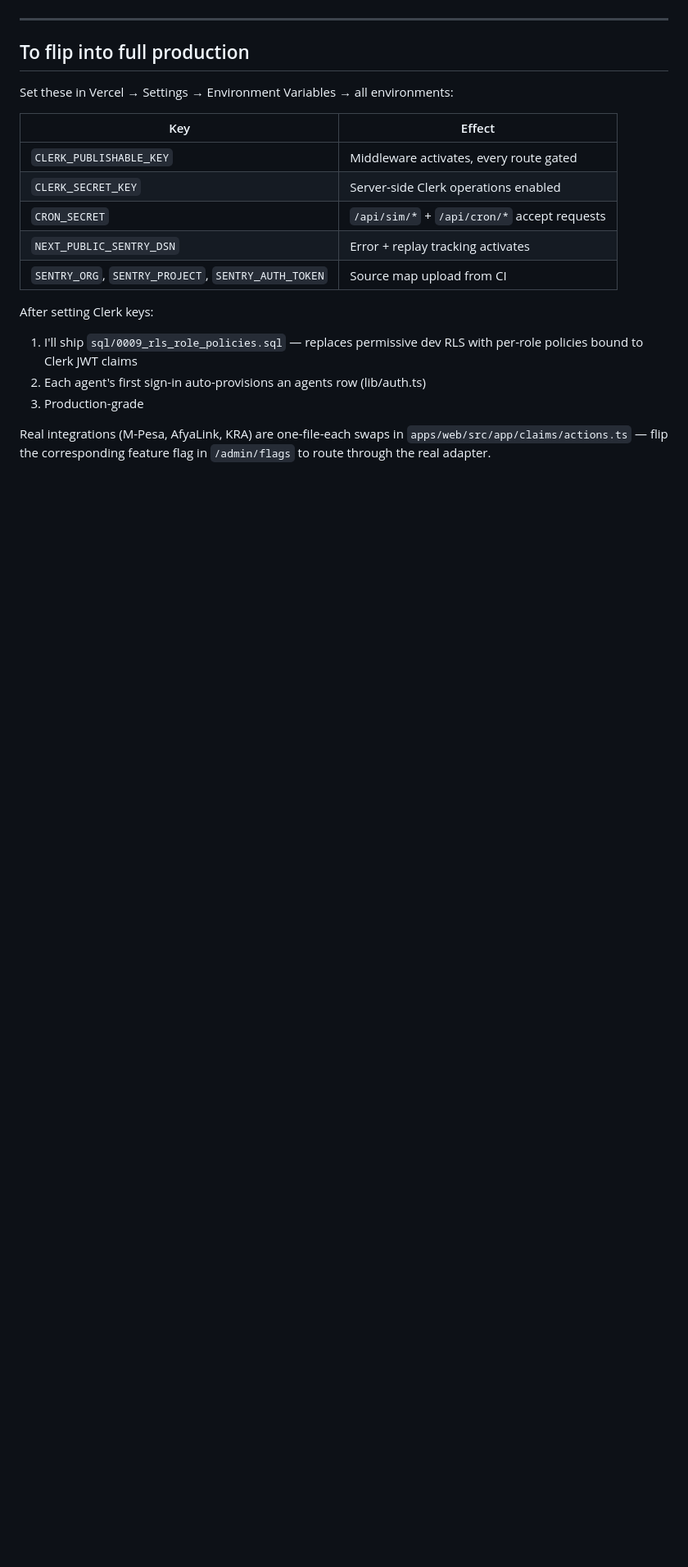
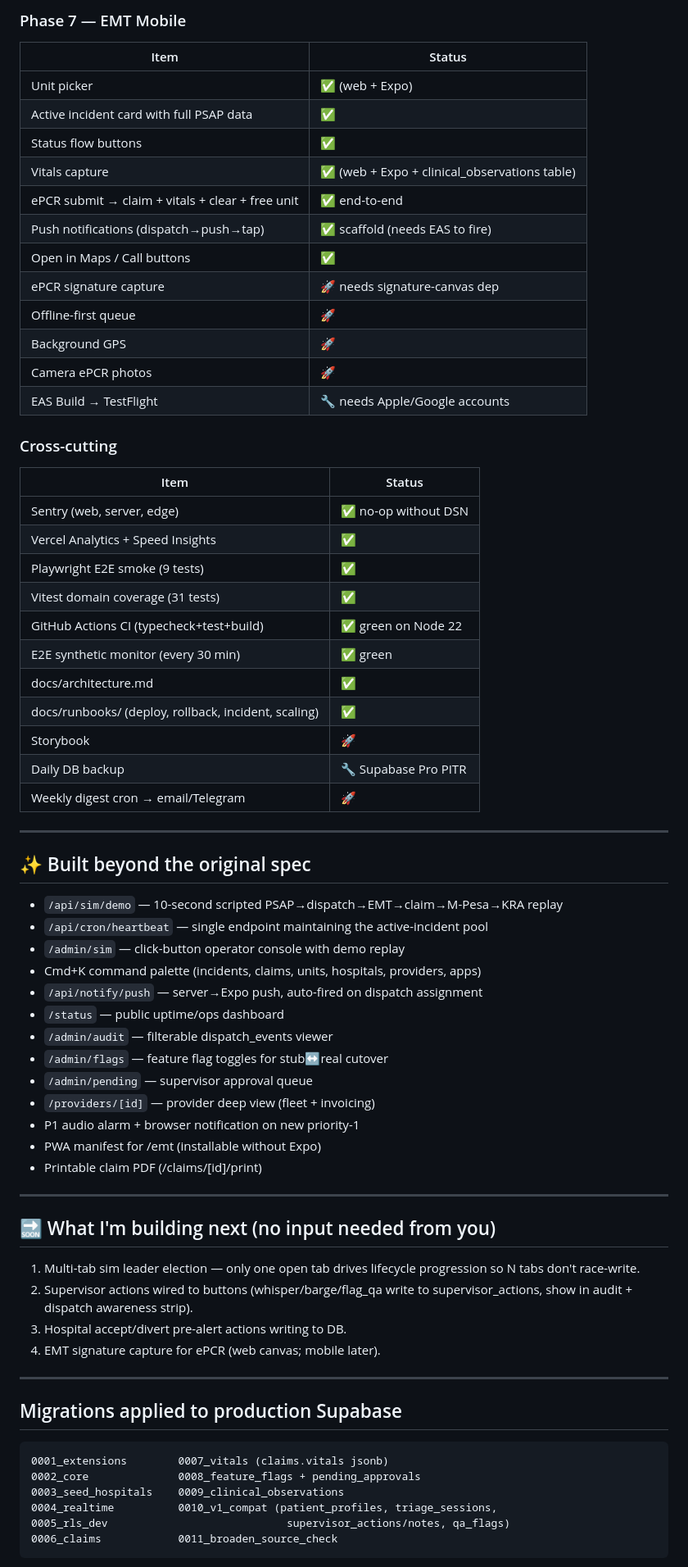
Before and after one commit to tqtwaha/sha-nadc-platform, a Markdown page: docs/TRACKER.md, the part around one of its changes. Shown at 82% size. Rendered like a GitHub page; blank space fills up the shorter version.

````diff
--- a/docs/TRACKER.md
+++ b/docs/TRACKER.md
@@ -162,24 +100,73 @@ Both served by v1 HTML prototypes via /public/legacy/. v2 React backs detail pag
+### Phase 7 — EMT Mobile
+| Item | Status |
+|---|---|
+| Unit picker | ✅ (web + Expo) |
+| Active incident card with full PSAP data | ✅ |
+| Status flow buttons | ✅ |
+| Vitals capture | ✅ (web + Expo + clinical_observations table) |
+| ePCR submit → claim + vitals + clear + free unit | ✅ end-to-end |
+| Push notifications (dispatch→push→tap) | ✅ scaffold (needs EAS to fire) |
+| Open in Maps / Call buttons | ✅ |
+| ePCR signature capture | 🚀 needs signature-canvas dep |
+| Offline-first queue | 🚀 |
+| Background GPS | 🚀 |
+| Camera ePCR photos | 🚀 |
+| EAS Build → TestFlight | 🔧 needs Apple/Google accounts |
+
+### Cross-cutting
+| Item | Status |
+|---|---|
+| Sentry (web, server, edge) | ✅ no-op without DSN |
+| Vercel Analytics + Speed Insights | ✅ |
+| Playwright E2E smoke (9 tests) | ✅ |
+| Vitest domain coverage (31 tests) | ✅ |
+| GitHub Actions CI (typecheck+test+build) | ✅ green on Node 22 |
+| E2E synthetic monitor (every 30 min) | ✅ green |
+| docs/architecture.md | ✅ |
+| docs/runbooks/ (deploy, rollback, incident, scaling) | ✅ |
+| Storybook | 🚀 |
+| Daily DB backup | 🔧 Supabase Pro PITR |
+| Weekly digest cron → email/Telegram | 🚀 |
 
 ---
 
-## To flip into full production
+## ✨ Built beyond the original spec
 
-Set these in Vercel → Settings → Environment Variables → all environments:
+- `/api/sim/demo` — 10-second scripted PSAP→dispatch→EMT→claim→M-Pesa→KRA replay
+- `/api/cron/heartbeat` — single endpoint maintaining the active-incident pool
+- `/admin/sim` — click-button operator console with demo replay
+- Cmd+K command palette (incidents, claims, units, hospitals, providers, apps)
+- `/api/notify/push` — server→Expo push, auto-fired on dispatch assignment
+- `/status` — public uptime/ops dashboard
+- `/admin/audit` — filterable dispatch_events viewer
+- `/admin/flags` — feature flag toggles for stub↔real cutover
+- `/admin/pending` — supervisor approval queue
+- `/providers/[id]` — provider deep view (fleet + invoicing)
+- P1 audio alarm + browser notification on new priority-1
+- PWA manifest for /emt (installable without Expo)
+- Printable claim PDF (/claims/[id]/print)
 
-| Key | Effect |
-|---|---|
-| `CLERK_PUBLISHABLE_KEY` | Middleware activates, every route gated |
-| `CLERK_SECRET_KEY` | Server-side Clerk operations enabled |
-| `CRON_SECRET` | `/api/sim/*` + `/api/cron/*` accept requests |
-| `NEXT_PUBLIC_SENTRY_DSN` | Error + replay tracking activates |
-| `SENTRY_ORG`, `SENTRY_PROJECT`, `SENTRY_AUTH_TOKEN` | Source map upload from CI |
+---
 
-After setting Clerk keys:
-1. I'll ship `sql/0009_rls_role_policies.sql` — replaces permissive dev RLS
-   with per-role policies bound to Clerk JWT claims
-2. Each agent's first sign-in auto-provisions an agents row (lib/auth.ts)
-3. Production-grade
+## 🔜 What I'm building next (no input needed from you)
 
-Real integrations (M-Pesa, AfyaLink, KRA) are one-file-each swaps in
-`apps/web/src/app/claims/actions.ts` — flip the corresponding feature
-flag in `/admin/flags` to route through the real adapter.
+1. Multi-tab sim leader election — only one open tab drives lifecycle
+   progression so N tabs don't race-write.
+2. Supervisor actions wired to buttons (whisper/barge/flag_qa write to
+   supervisor_actions, show in audit + dispatch awareness strip).
+3. Hospital accept/divert pre-alert actions writing to DB.
+4. EMT signature capture for ePCR (web canvas; mobile later).
+
+---
+
+## Migrations applied to production Supabase
+
+```
+0001_extensions        0007_vitals (claims.vitals jsonb)
+0002_core              0008_feature_flags + pending_approvals
+0003_seed_hospitals    0009_clinical_observations
+0004_realtime          0010_v1_compat (patient_profiles, triage_sessions,
+0005_rls_dev                            supervisor_actions/notes, qa_flags)
+0006_claims            0011_broaden_source_check
+```
+
````
Also changed, not shown: other parts of docs/TRACKER.md (+88 -148 lines).
